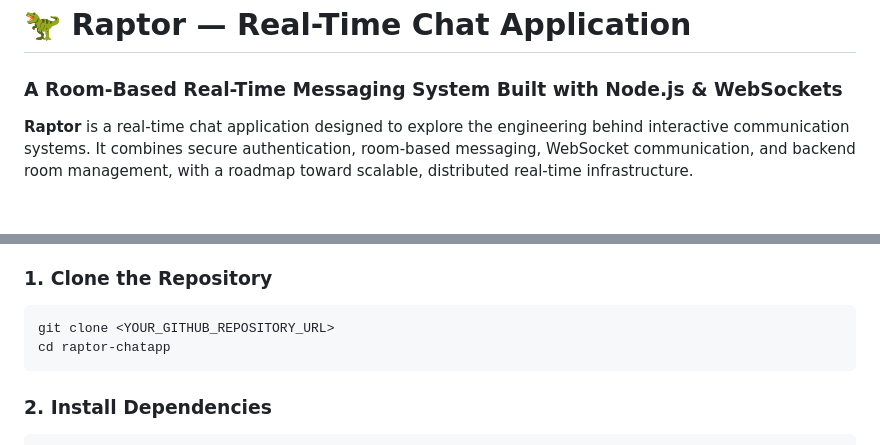
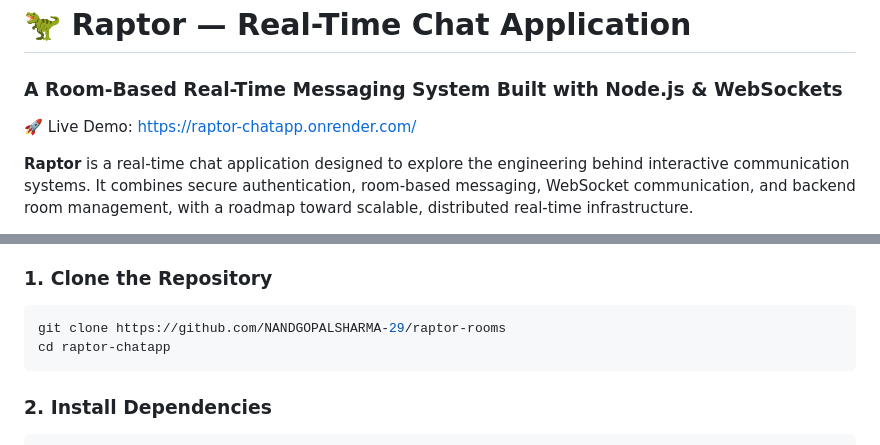
Before and after one commit to NANDGOPALSHARMA-29/raptor-rooms, a Markdown page: README.md, 2 parts joined by grey strips. GitHub-like rendering; blank space fills up the shorter version.

Commit message:
add live link and github link

````diff
--- a/README.md
+++ b/README.md
@@ -1,6 +1,8 @@
 # 🦖 Raptor — Real-Time Chat Application
 
 ### A Room-Based Real-Time Messaging System Built with Node.js & WebSockets
+
+🚀 Live Demo: https://raptor-chatapp.onrender.com/
 
 **Raptor** is a real-time chat application designed to explore the engineering behind interactive communication systems. It combines secure authentication, room-based messaging, WebSocket communication, and backend room management, with a roadmap toward scalable, distributed real-time infrastructure.
 
@@ -129,7 +131,7 @@ raptor-chatapp/
 ### 1. Clone the Repository
 
 ```bash
-git clone <YOUR_GITHUB_REPOSITORY_URL>
+git clone https://github.com/NANDGOPALSHARMA-29/raptor-rooms
 cd raptor-chatapp
 ```
 
````
